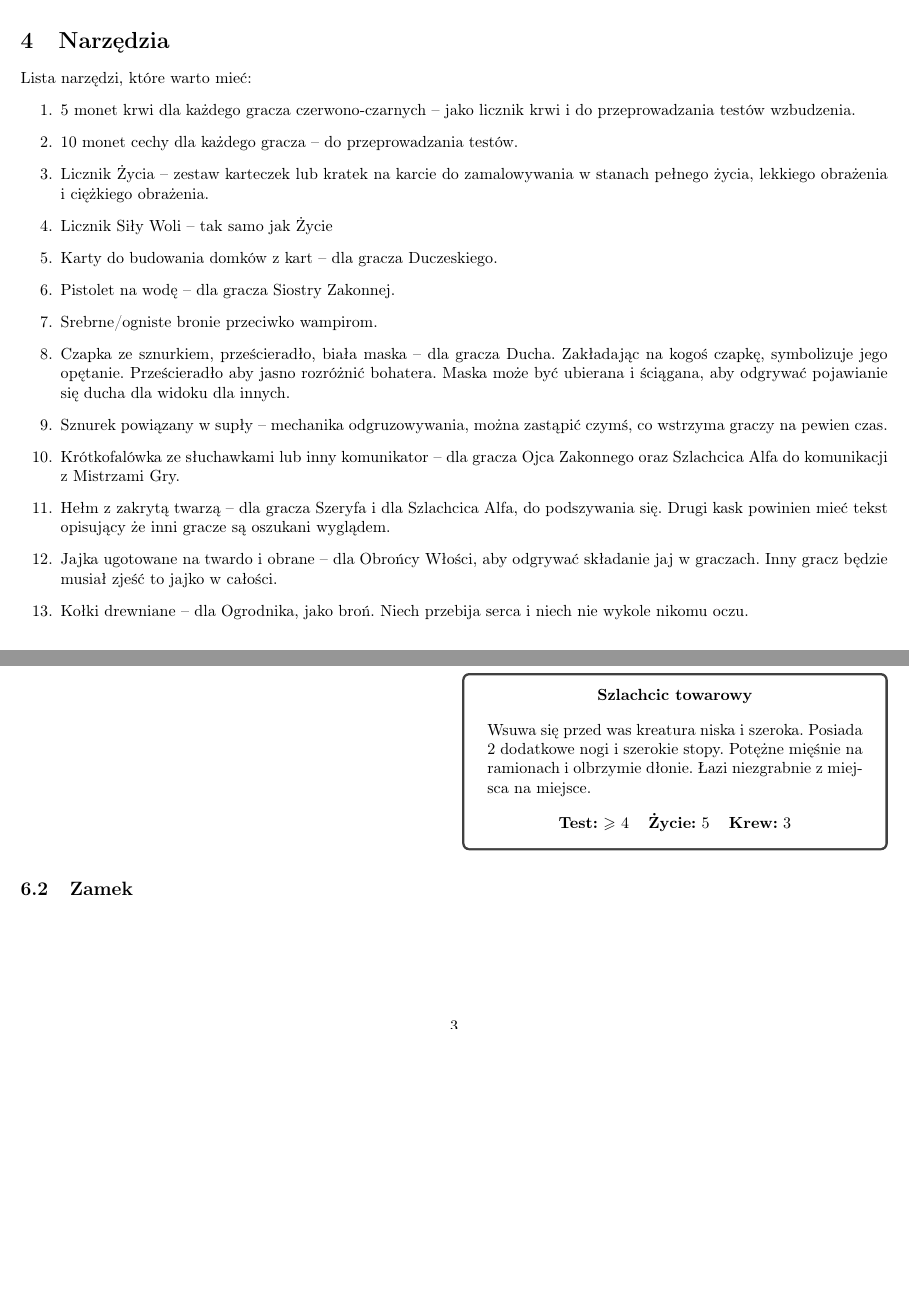
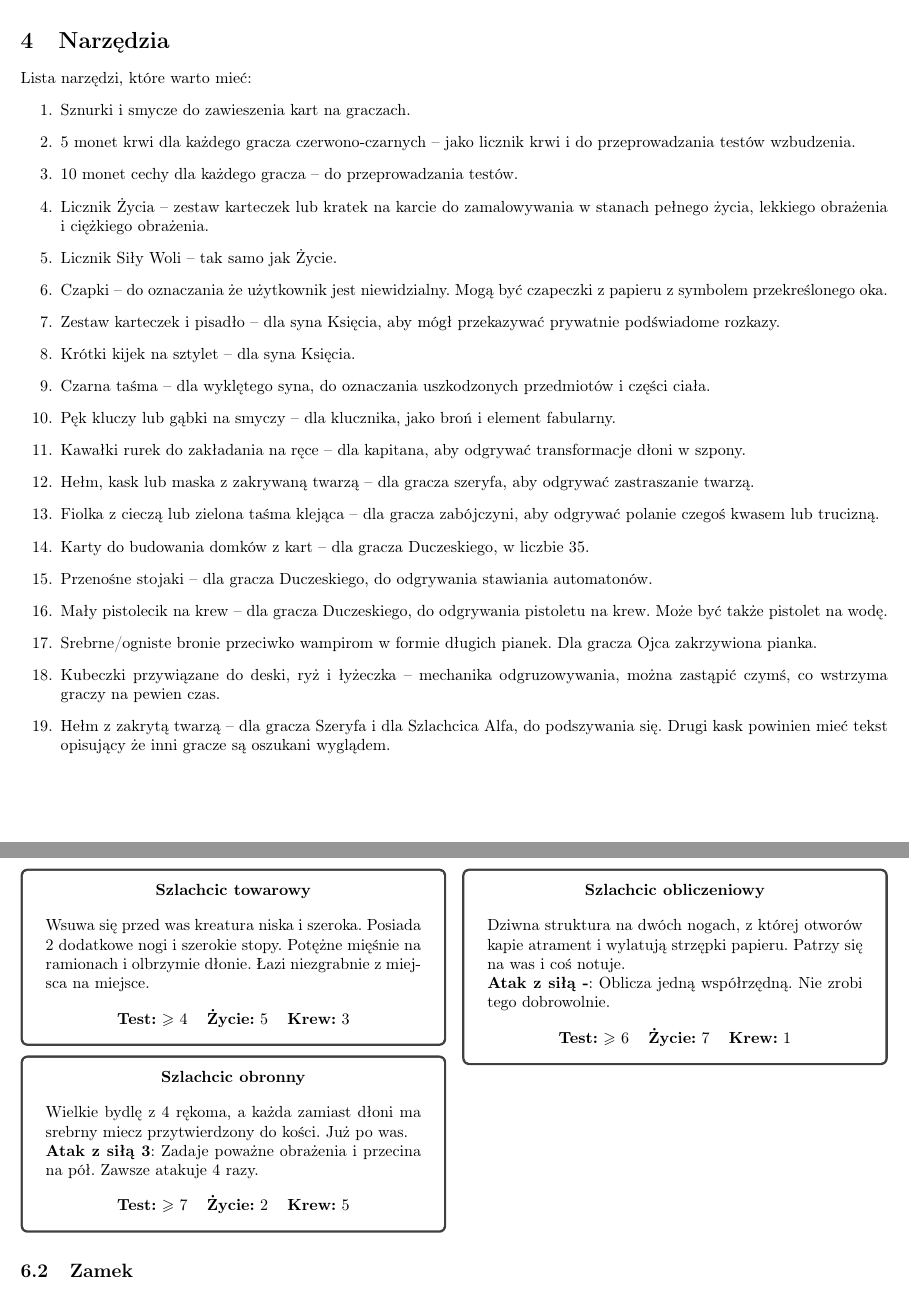
Before and after one commit to Antyradek/zamczysko, a LaTeX document (main.tex, which reads body.tex): two parts of pages 2 and 3 of 8 before the commit and two parts of pages 2 and 4 of 8 after it, joined at a grey line, cut so that both start at the same text, the shorter picture padded with empty space. Compiled offline with pdfLaTeX.

Commit message:
Wyposażenie

```diff
--- a/body.tex
+++ b/body.tex
@@ -85,21 +85,30 @@ Każdy może mieć wgląd jedynie do własnej karty postaci.
 \section{Narzędzia}
 	Lista narzędzi, które warto mieć:
 	\begin{enumerate}
+		\item Sznurki i smycze do zawieszenia kart na graczach.
 		\item 5 monet krwi dla każdego gracza czerwono-czarnych -- jako licznik krwi i do przeprowadzania testów wzbudzenia.
 		\item 10 monet cechy dla każdego gracza -- do przeprowadzania testów.
 		\item Licznik Życia -- zestaw karteczek lub kratek na karcie do zamalowywania w stanach pełnego życia, lekkiego obrażenia i ciężkiego obrażenia.
-		\item Licznik Siły Woli -- tak samo jak Życie
-		\item Karty do budowania domków z kart -- dla gracza Duczeskiego.
-		\item Pistolet na wodę -- dla gracza Siostry Zakonnej.
-		\item Srebrne/ogniste bronie przeciwko wampirom.
-		\item Czapka ze sznurkiem, prześcieradło, biała maska -- dla gracza Ducha. Zakładając na kogoś czapkę, symbolizuje jego opętanie.
-			Prześcieradło aby jasno rozróżnić bohatera. Maska może być ubierana i ściągana, aby odgrywać pojawianie się ducha dla widoku dla innych.
-		\item Sznurek powiązany w supły -- mechanika odgruzowywania, można zastąpić czymś, co wstrzyma graczy na pewien czas.
-		\item Krótkofalówka ze słuchawkami lub inny komunikator -- dla gracza Ojca Zakonnego oraz Szlachcica Alfa do komunikacji z Mistrzami Gry.
+		\item Licznik Siły Woli -- tak samo jak Życie.
+		\item Czapki -- do oznaczania że użytkownik jest niewidzialny. Mogą być czapeczki z papieru z symbolem przekreślonego oka.
+		\item Zestaw karteczek i pisadło -- dla syna Księcia, aby mógł przekazywać prywatnie podświadome rozkazy.
+		\item Krótki kijek na sztylet -- dla syna Księcia.
+		\item Czarna taśma -- dla wyklętego syna, do oznaczania uszkodzonych przedmiotów i części ciała.
+		\item Pęk kluczy lub gąbki na smyczy -- dla klucznika, jako broń i element fabularny.
+		\item Kawałki rurek do zakładania na ręce -- dla kapitana, aby odgrywać transformacje dłoni w szpony.
+		\item Hełm, kask lub maska z zakrywaną twarzą -- dla gracza szeryfa, aby odgrywać zastraszanie twarzą.
+		\item Fiolka z cieczą lub zielona taśma klejąca -- dla gracza zabójczyni, aby odgrywać polanie czegoś kwasem lub trucizną.
+		\item Karty do budowania domków z kart -- dla gracza Duczeskiego, w liczbie 35.
+		\item Przenośne stojaki -- dla gracza Duczeskiego, do odgrywania stawiania automatonów.
+		\item Mały pistolecik na krew -- dla gracza Duczeskiego, do odgrywania pistoletu na krew. Może być także pistolet na wodę.
+% 		\item Pistolet na wodę -- dla gracza Siostry Zakonnej.
+		\item Srebrne/ogniste bronie przeciwko wampirom w formie długich pianek. Dla gracza Ojca zakrzywiona pianka.
+% 		\item Czapka ze sznurkiem, prześcieradło, biała maska -- dla gracza Ducha. Zakładając na kogoś czapkę, symbolizuje jego opętanie. Prześcieradło aby jasno rozróżnić bohatera. Maska może być ubierana i ściągana, aby odgrywać pojawianie się ducha dla widoku dla innych.
+		\item Kubeczki przywiązane do deski, ryż i łyżeczka -- mechanika odgruzowywania, można zastąpić czymś, co wstrzyma graczy na pewien czas.
 		\item Hełm z zakrytą twarzą -- dla gracza Szeryfa i dla Szlachcica Alfa, do podszywania się.
 			Drugi kask powinien mieć tekst opisujący że inni gracze są oszukani wyglądem.
-		\item Jajka ugotowane na twardo i obrane -- dla Obrońcy Włości, aby odgrywać składanie jaj w graczach. Inny gracz będzie musiał zjeść to jajko w całości.
-		\item Kołki drewniane -- dla Ogrodnika, jako broń. Niech przebija serca i niech nie wykole nikomu oczu.
+% 		\item Jajka ugotowane na twardo i obrane -- dla Obrońcy Włości, aby odgrywać składanie jaj w graczach. Inny gracz będzie musiał zjeść to jajko w całości.
+% 		\item Kołki drewniane -- dla Ogrodnika, jako broń. Niech przebija serca i niech nie wykole nikomu oczu.
 	\end{enumerate}
 
 
@@ -183,10 +189,20 @@ Każdy może mieć wgląd jedynie do własnej karty postaci.
 				Łazi niezgrabnie z miejsca na miejsce.
 				}{
 				}{4}{5}{3}
+			\larpcardenemy{Szlachcic obronny}{
+				Wielkie bydlę z 4 rękoma, a każda zamiast dłoni ma srebrny miecz przytwierdzony do kości.
+				Już po was.}
+				{
+				\larpcardlineattack{Zadaje poważne obrażenia i przecina na pół. Zawsze atakuje 4 razy.}{3}
+				}{7}{2}{5}
+			\larpcardenemy{Szlachcic obliczeniowy}{
+				Dziwna struktura na dwóch nogach, z której otworów kapie atrament i wylatują strzępki papieru.
+				Patrzy się na was i coś notuje.}
+				{
+				\larpcardlineattack{Oblicza jedną współrzędną. Nie zrobi tego dobrowolnie.}{-}
+				}
+				{6}{7}{1}
 		\end{multicols}
-		%TODO
-% 		Szlachcic obronny - duże wyzwanie
-% 		Szlachcic obliczeniowy - potrafi obliczyć jedną ze współrzędnych rdzenia
 
 	\subsection{Zamek}
 	\label{sec:zamek}
```
Also changed, not shown: document.pdf, body.tex (15 more changed lines).
